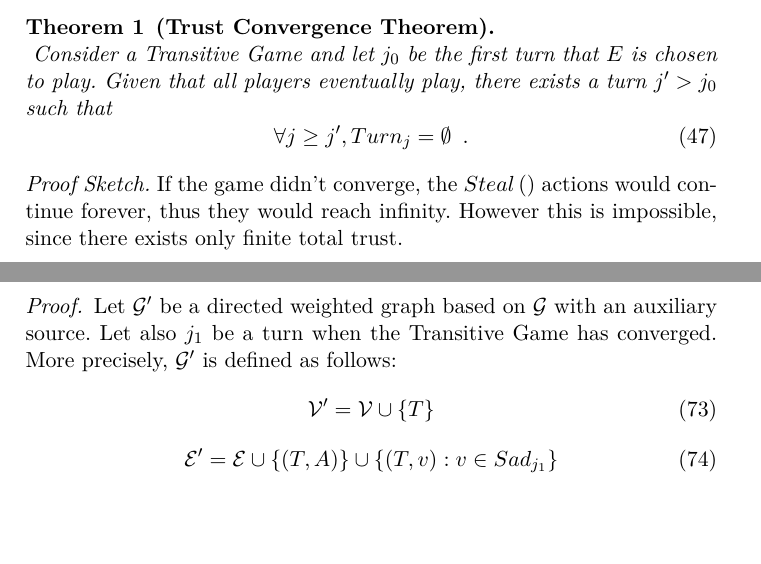
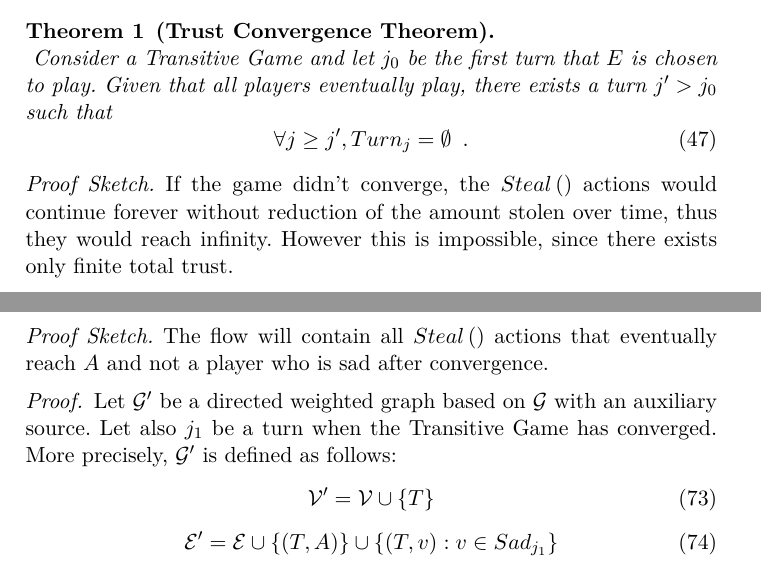
Before and after one commit to decrypto-org/TrustIsRisk, a LaTeX paper (paperEng.tex): two parts of pages 15 and 20 of 28, joined at a grey line, cut so that both start at the same text, the shorter picture padded with empty space. Compiled offline with pdfLaTeX.

Commit message:
improve trust convergence proof sketch, write games are flows proof sketch

```diff
--- a/paperEng.tex
+++ b/paperEng.tex
@@ -657,8 +657,9 @@ while (True)
        \end{equation}
     \end{theorem}
     \begin{proofsketch}
-       If the game didn't converge, the $Steal\left(\right)$ actions would continue forever, thus they would reach infinity.
-       However this is impossible, since there exists only finite total trust.
+       If the game didn't converge, the $Steal\left(\right)$ actions would continue forever without reduction of the amount
+       stolen over time, thus they would reach infinity. However this is impossible, since there exists only finite total
+       trust.
     \end{proofsketch}
     \begin{proof}
        First of all,
@@ -840,6 +841,10 @@ while (True)
           \sum\limits_{v \in \mathcal{V}}x_{Av} = Loss_A \enspace.
        \end{equation}
     \end{lemma}
+    \begin{proofsketch}
+       The flow will contain all $Steal\left(\right)$ actions that eventually reach $A$ and not a player who is sad after
+       convergence.
+    \end{proofsketch}
     \begin{proof}
        Let $\mathcal{G}'$ be a directed weighted graph based on $\mathcal{G}$ with an auxiliary source. Let also $j_1$ be a
        turn when the Transitive Game has converged. More precisely, $\mathcal{G}'$ is defined as follows:
```
Also changed, not shown: paperEng.pdf.
